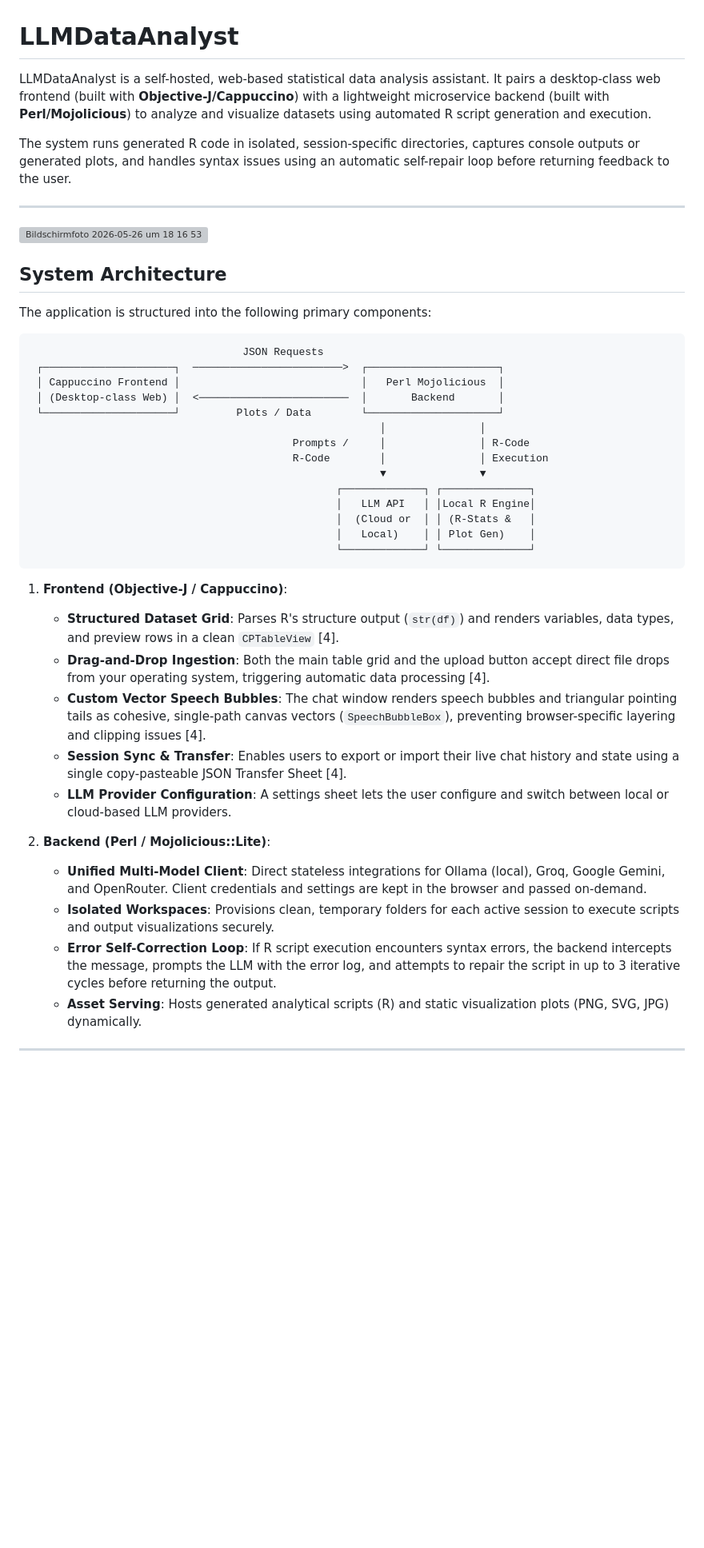
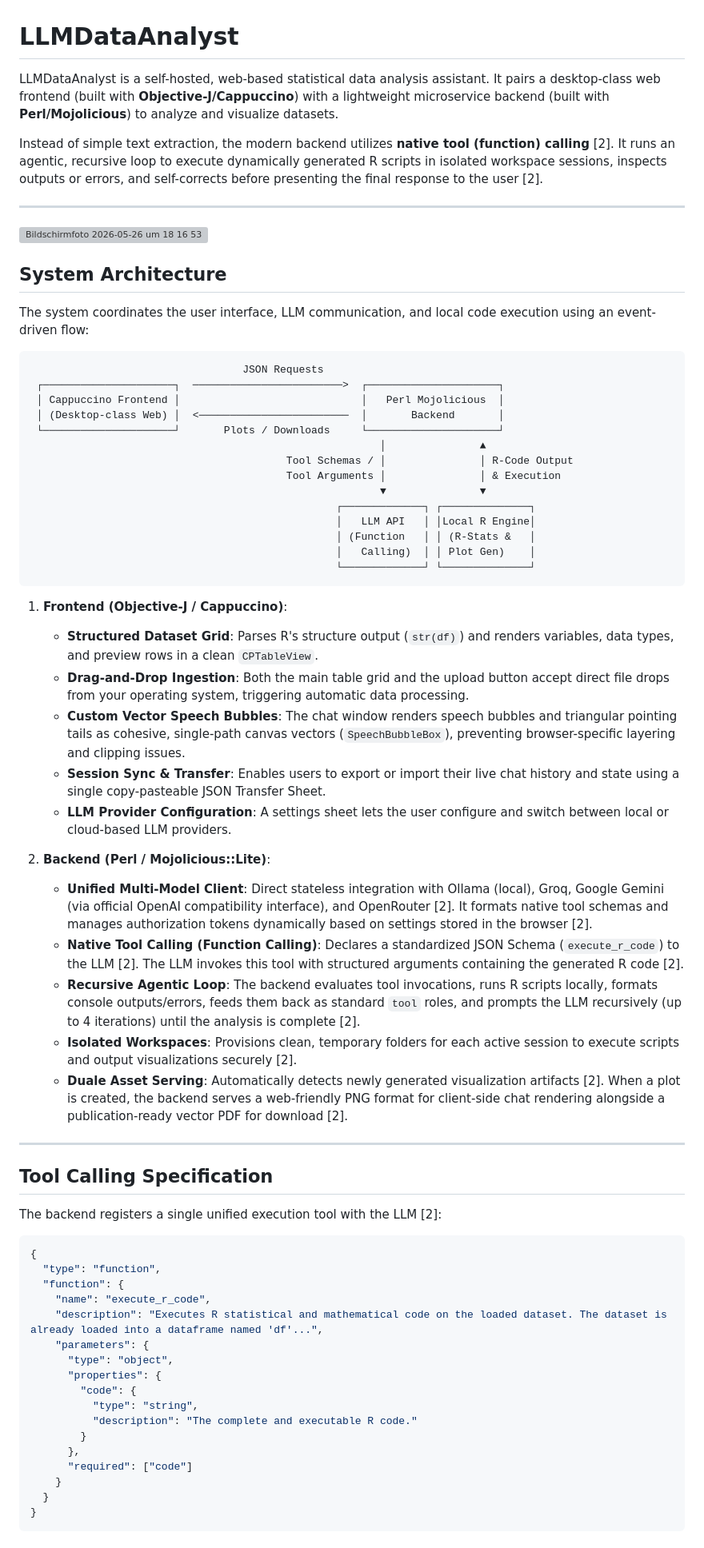
Before and after one commit to daboe01/LLMDataAnalyst2, a Markdown page: README.md, the part around one of its changes. Shown at 80% size. Rendered like a GitHub page; blank space fills up the shorter version; grey boxes are pictures that could not be loaded.

````diff
--- a/README.md
+++ b/README.md
@@ -1,42 +1,70 @@
 # LLMDataAnalyst
 
-LLMDataAnalyst is a self-hosted, web-based statistical data analysis assistant. It pairs a desktop-class web frontend (built with **Objective-J/Cappuccino**) with a lightweight microservice backend (built with **Perl/Mojolicious**) to analyze and visualize datasets using automated R script generation and execution.
+LLMDataAnalyst is a self-hosted, web-based statistical data analysis assistant. It pairs a desktop-class web frontend (built with **Objective-J/Cappuccino**) with a lightweight microservice backend (built with **Perl/Mojolicious**) to analyze and visualize datasets.
 
-The system runs generated R code in isolated, session-specific directories, captures console outputs or generated plots, and handles syntax issues using an automatic self-repair loop before returning feedback to the user.
+Instead of simple text extraction, the modern backend utilizes **native tool (function) calling** [2]. It runs an agentic, recursive loop to execute dynamically generated R scripts in isolated workspace sessions, inspects outputs or errors, and self-corrects before presenting the final response to the user [2].
 
 ---
 <img width="1088" height="857" alt="Bildschirmfoto 2026-05-26 um 18 16 53" src="https://github.com/user-attachments/assets/f5c2791a-0998-421a-882f-e51f2c2268fc" />
 
 ## System Architecture
 
-The application is structured into the following primary components:
+The system coordinates the user interface, LLM communication, and local code execution using an event-driven flow:
 
 ```
                                   JSON Requests
  ┌─────────────────────┐  ────────────────────────>  ┌─────────────────────┐
  │ Cappuccino Frontend │                             │   Perl Mojolicious  │
  │ (Desktop-class Web) │  <────────────────────────  │       Backend       │
- └─────────────────────┘         Plots / Data        └─────────────────────┘
-                                                        │               │
-                                          Prompts /     │               │ R-Code
-                                          R-Code        │               │ Execution
+ └─────────────────────┘       Plots / Downloads     └─────────────────────┘
+                                                        │               ▲
+                                         Tool Schemas / │               │ R-Code Output
+                                         Tool Arguments │               │ & Execution
                                                         ▼               ▼
                                                  ┌─────────────┐ ┌──────────────┐
                                                  │   LLM API   │ │Local R Engine│
-                                                 │  (Cloud or  │ │ (R-Stats &   │
-                                                 │   Local)    │ │ Plot Gen)    │
+                                                 │ (Function   │ │ (R-Stats &   │
+                                                 │   Calling)  │ │ Plot Gen)    │
                                                  └─────────────┘ └──────────────┘
 ```
 
 1. **Frontend (Objective-J / Cappuccino)**:
-   * **Structured Dataset Grid**: Parses R's structure output (`str(df)`) and renders variables, data types, and preview rows in a clean `CPTableView` [4].
-   * **Drag-and-Drop Ingestion**: Both the main table grid and the upload button accept direct file drops from your operating system, triggering automatic data processing [4].
-   * **Custom Vector Speech Bubbles**: The chat window renders speech bubbles and triangular pointing tails as cohesive, single-path canvas vectors (`SpeechBubbleBox`), preventing browser-specific layering and clipping issues [4].
-   * **Session Sync & Transfer**: Enables users to export or import their live chat history and state using a single copy-pasteable JSON Transfer Sheet [4].
+   * **Structured Dataset Grid**: Parses R's structure output (`str(df)`) and renders variables, data types, and preview rows in a clean `CPTableView`.
+   * **Drag-and-Drop Ingestion**: Both the main table grid and the upload button accept direct file drops from your operating system, triggering automatic data processing.
+   * **Custom Vector Speech Bubbles**: The chat window renders speech bubbles and triangular pointing tails as cohesive, single-path canvas vectors (`SpeechBubbleBox`), preventing browser-specific layering and clipping issues.
+   * **Session Sync & Transfer**: Enables users to export or import their live chat history and state using a single copy-pasteable JSON Transfer Sheet.
    * **LLM Provider Configuration**: A settings sheet lets the user configure and switch between local or cloud-based LLM providers.
 
 2. **Backend (Perl / Mojolicious::Lite)**:
-   * **Unified Multi-Model Client**: Direct stateless integrations for Ollama (local), Groq, Google Gemini, and OpenRouter. Client credentials and settings are kept in the browser and passed on-demand.
-   * **Isolated Workspaces**: Provisions clean, temporary folders for each active session to execute scripts and output visualizations securely.
-   * **Error Self-Correction Loop**: If R script execution encounters syntax errors, the backend intercepts the message, prompts the LLM with the error log, and attempts to repair the script in up to 3 iterative cycles before returning the output.
-   * **Asset Serving**: Hosts generated analytical scripts (R) and static visualization plots (PNG, SVG, JPG) dynamically.
+   * **Unified Multi-Model Client**: Direct stateless integration with Ollama (local), Groq, Google Gemini (via official OpenAI compatibility interface), and OpenRouter [2]. It formats native tool schemas and manages authorization tokens dynamically based on settings stored in the browser [2].
+   * **Native Tool Calling (Function Calling)**: Declares a standardized JSON Schema (`execute_r_code`) to the LLM [2]. The LLM invokes this tool with structured arguments containing the generated R code [2].
+   * **Recursive Agentic Loop**: The backend evaluates tool invocations, runs R scripts locally, formats console outputs/errors, feeds them back as standard `tool` roles, and prompts the LLM recursively (up to 4 iterations) until the analysis is complete [2].
+   * **Isolated Workspaces**: Provisions clean, temporary folders for each active session to execute scripts and output visualizations securely [2].
+   * **Duale Asset Serving**: Automatically detects newly generated visualization artifacts [2]. When a plot is created, the backend serves a web-friendly PNG format for client-side chat rendering alongside a publication-ready vector PDF for download [2].
+
+---
+
+## Tool Calling Specification
+
+The backend registers a single unified execution tool with the LLM [2]:
+
+```json
+{
+  "type": "function",
+  "function": {
+    "name": "execute_r_code",
+    "description": "Executes R statistical and mathematical code on the loaded dataset. The dataset is already loaded into a dataframe named 'df'...",
+    "parameters": {
+      "type": "object",
+      "properties": {
+        "code": {
+          "type": "string",
+          "description": "The complete and executable R code."
+        }
+      },
+      "required": ["code"]
+    }
+  }
+}
+```
+
````
Also changed, not shown: other parts of README.md (+11 -7 lines).
